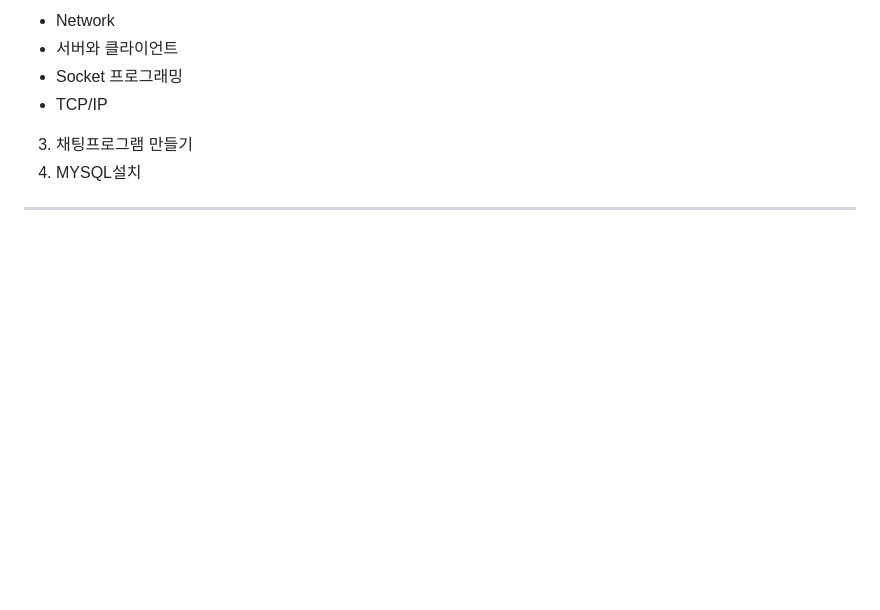
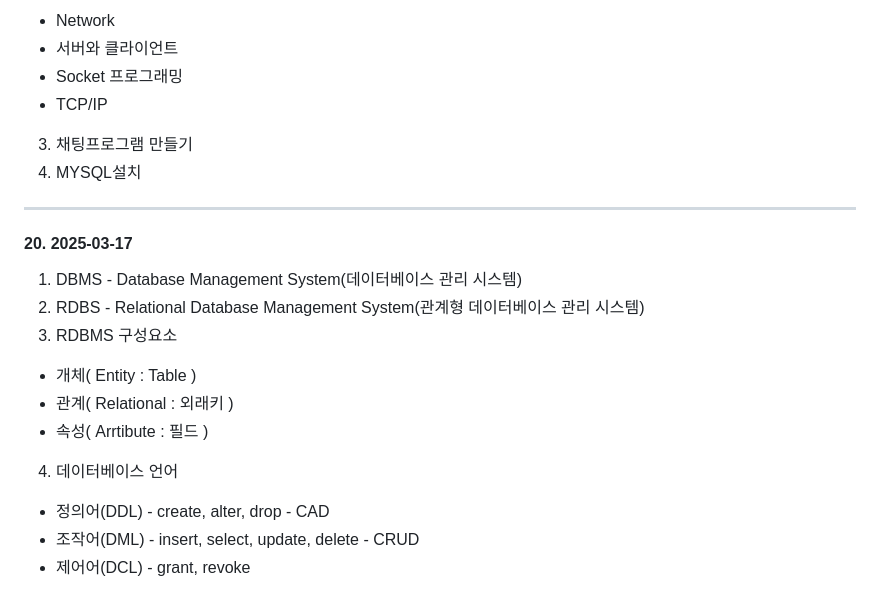
Before and after one commit to Lee-jaemyeong/java_2025, a Markdown page: README.md, the part around the change. GitHub-like rendering; blank space fills up the shorter version.

```diff
--- a/README.md
+++ b/README.md
@@ -174,3 +174,14 @@
  4. MYSQL설치
 
 ---
+#### 20. 2025-03-17
+ 1. DBMS - Database Management System(데이터베이스 관리 시스템)
+ 2. RDBS - Relational Database Management System(관계형 데이터베이스 관리 시스템)
+ 3. RDBMS 구성요소
+  - 개체( Entity : Table )
+  - 관계( Relational : 외래키 )
+  - 속성( Arrtibute : 필드 )
+ 4. 데이터베이스 언어
+  - 정의어(DDL)  -  create, alter, drop - CAD
+  - 조작어(DML)  -  insert, select, update, delete - CRUD
+  - 제어어(DCL)  -  grant, revoke
```
